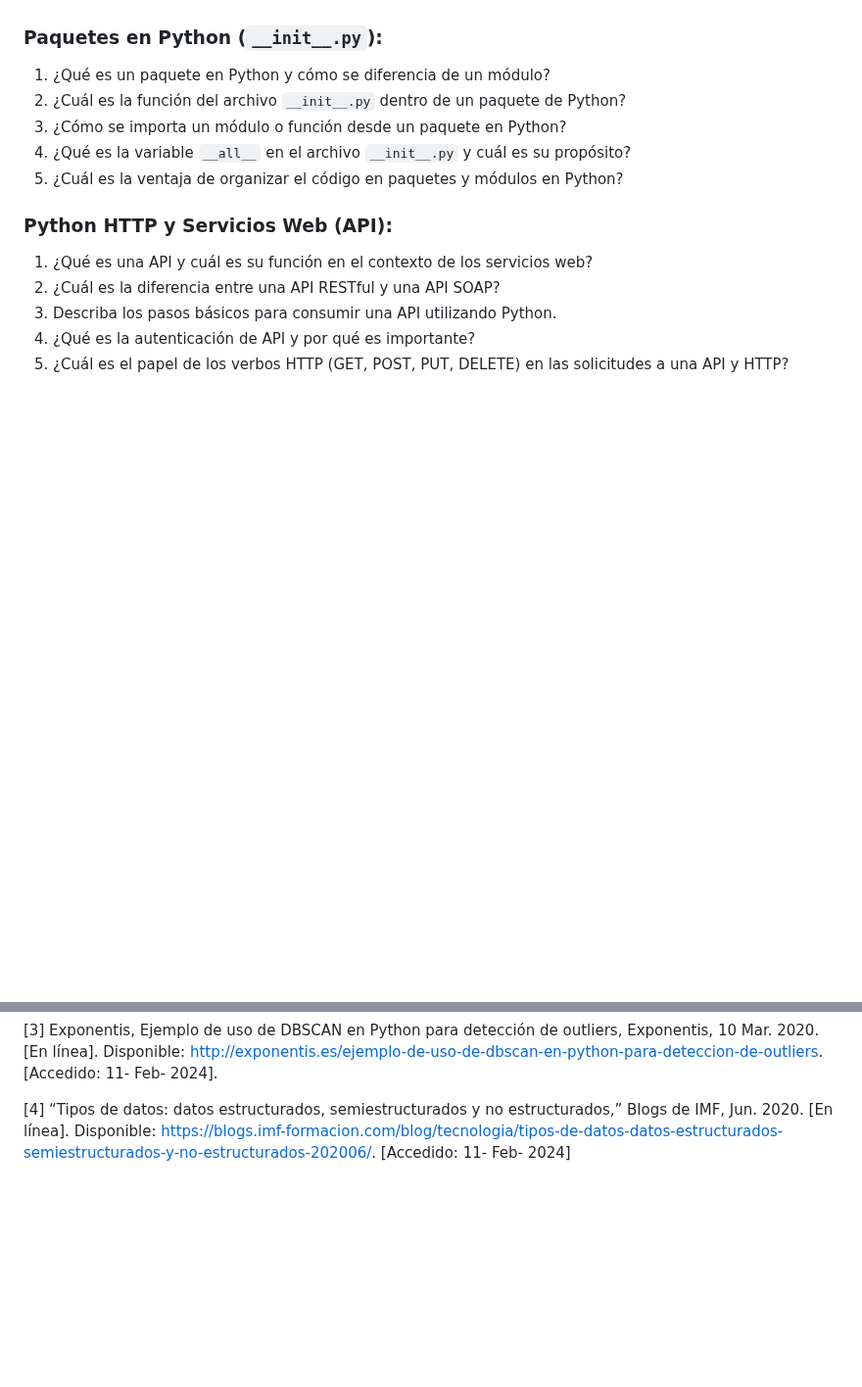
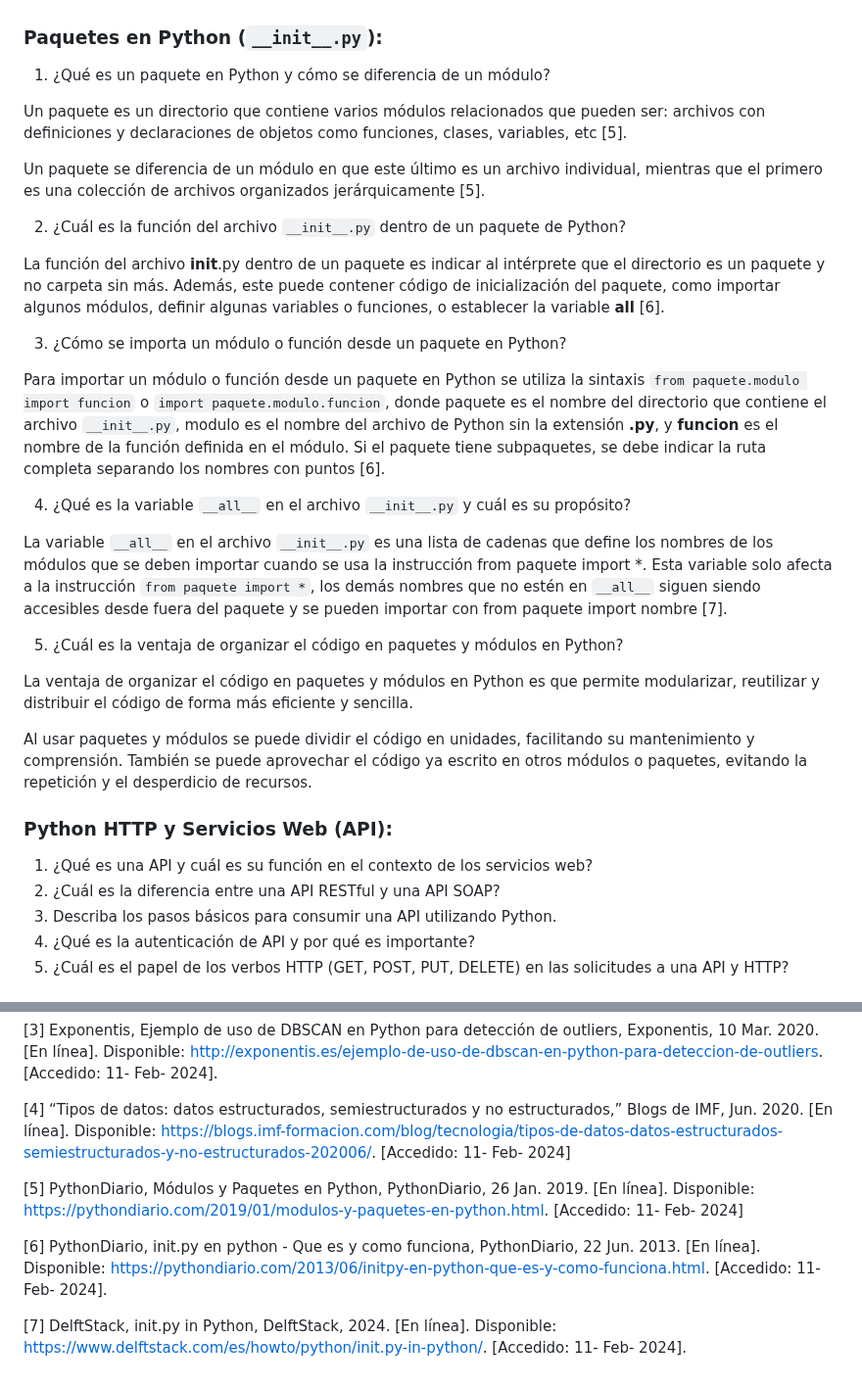
Before and after one commit to yehohnathan/Estructuras_Abstractas, a Markdown page: Tareas/TAREA_SEIS/README.md, 2 parts joined by grey strips. Shown at 98% size. Drawn GitHub-style; blank space fills up the shorter version.

Commit message:
Teoría de uso del __init__.py
Signed-off-by: Yehohnathan Miranda Vigil <yehohnathan2002@gmail.com>

```diff
--- a/Tareas/TAREA_SEIS/README.md
+++ b/Tareas/TAREA_SEIS/README.md
@@ -77,10 +77,28 @@ Por otro lado, los datos no estructurados son aquellos que no tienen una estruct
 
 ### Paquetes en Python (`__init__.py`):
 1. ¿Qué es un paquete en Python y cómo se diferencia de un módulo?
+
+Un paquete es un directorio que contiene varios módulos relacionados que pueden ser: archivos con definiciones y declaraciones de objetos como funciones, clases, variables, etc [5].
+
+Un paquete se diferencia de un módulo en que este último es un archivo individual, mientras que el primero es una colección de archivos organizados jerárquicamente [5].
+
 2. ¿Cuál es la función del archivo `__init__.py` dentro de un paquete de Python?
+
+La función del archivo __init__.py dentro de un paquete es indicar al intérprete que el directorio es un paquete y no carpeta sin más. Además, este puede contener código de inicialización del paquete, como importar algunos módulos, definir algunas variables o funciones, o establecer la variable __all__ [6].
+
 3. ¿Cómo se importa un módulo o función desde un paquete en Python?
+
+Para importar un módulo o función desde un paquete en Python se utiliza la sintaxis `from paquete.modulo import funcion` o `import paquete.modulo.funcion`, donde paquete es el nombre del directorio que contiene el archivo `__init__.py`, modulo es el nombre del archivo de Python sin la extensión **.py**, y **funcion** es el nombre de la función definida en el módulo. Si el paquete tiene subpaquetes, se debe indicar la ruta completa separando los nombres con puntos [6].
+
 4. ¿Qué es la variable `__all__` en el archivo `__init__.py` y cuál es su propósito?
+
+La variable `__all__` en el archivo `__init__.py` es una lista de cadenas que define los nombres de los módulos que se deben importar cuando se usa la instrucción from paquete import *. Esta variable solo afecta a la instrucción `from paquete import *`, los demás nombres que no estén en `__all__` siguen siendo accesibles desde fuera del paquete y se pueden importar con from paquete import nombre [7].
+
 5. ¿Cuál es la ventaja de organizar el código en paquetes y módulos en Python?
+
+La ventaja de organizar el código en paquetes y módulos en Python es que permite modularizar, reutilizar y distribuir el código de forma más eficiente y sencilla.
+
+Al usar paquetes y módulos se puede dividir el código en unidades, facilitando su mantenimiento y comprensión. También se puede aprovechar el código ya escrito en otros módulos o paquetes, evitando la repetición y el desperdicio de recursos.
 
 ### Python HTTP y Servicios Web (API):
 1. ¿Qué es una API y cuál es su función en el contexto de los servicios web?
@@ -98,3 +116,9 @@ Por otro lado, los datos no estructurados son aquellos que no tienen una estruct
 [3] Exponentis, Ejemplo de uso de DBSCAN en Python para detección de outliers, Exponentis, 10 Mar. 2020. [En línea]. Disponible: http://exponentis.es/ejemplo-de-uso-de-dbscan-en-python-para-deteccion-de-outliers. [Accedido: 11- Feb- 2024].
 
 [4] “Tipos de datos: datos estructurados, semiestructurados y no estructurados,” Blogs de IMF, Jun. 2020. [En línea]. Disponible: https://blogs.imf-formacion.com/blog/tecnologia/tipos-de-datos-datos-estructurados-semiestructurados-y-no-estructurados-202006/. [Accedido: 11- Feb- 2024]
+
+[5] PythonDiario, Módulos y Paquetes en Python, PythonDiario, 26 Jan. 2019. [En línea]. Disponible: https://pythondiario.com/2019/01/modulos-y-paquetes-en-python.html. [Accedido: 11- Feb- 2024]
+
+[6] PythonDiario, init.py en python - Que es y como funciona, PythonDiario, 22 Jun. 2013. [En línea]. Disponible: https://pythondiario.com/2013/06/initpy-en-python-que-es-y-como-funciona.html. [Accedido: 11- Feb- 2024].
+
+[7] DelftStack, init.py in Python, DelftStack, 2024. [En línea]. Disponible: https://www.delftstack.com/es/howto/python/init.py-in-python/. [Accedido: 11- Feb- 2024].
```
